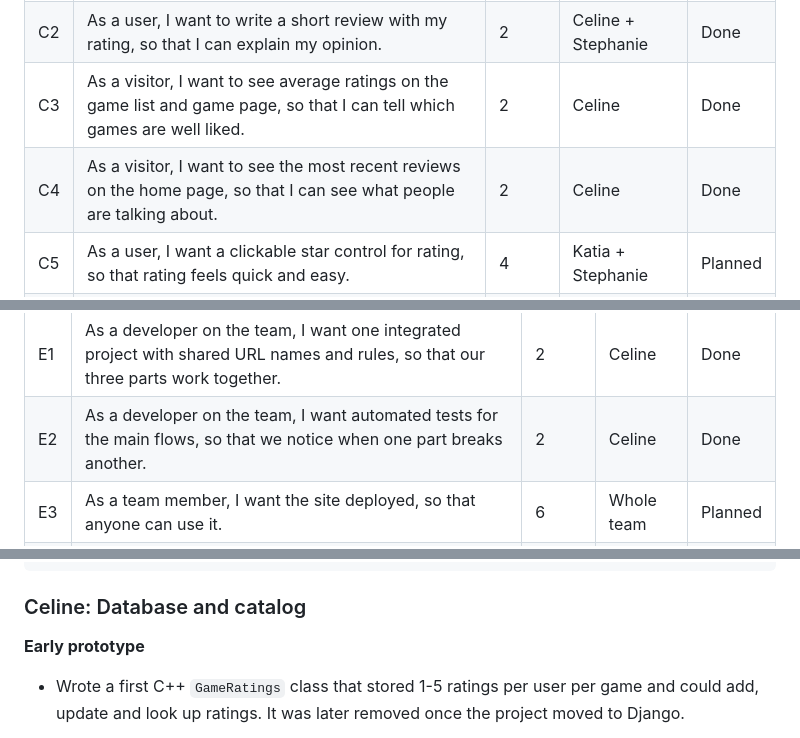
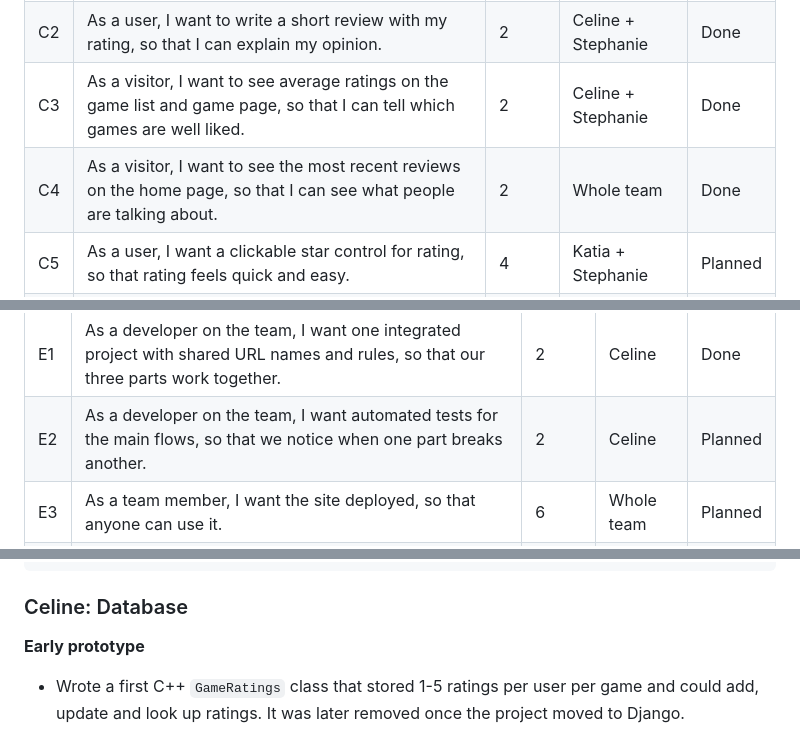
Before and after one commit to celinegiang/GameRatingsProj, a Markdown page: README.md, 3 parts joined by grey strips. Drawn GitHub-style.

Commit message:
Minor edits to user stories and team ownership in README
Updated user stories and ownership in the README.

````diff
--- a/README.md
+++ b/README.md
@@ -119,8 +119,8 @@ Initiative: GameRatingsProj, a Letterboxd for video games
 |---|---|---|---|---|
 | C1 | As a user, I want to rate a game from 1 to 5, so that I can show how much I liked it. | 2 | Celine + Stephanie | Done |
 | C2 | As a user, I want to write a short review with my rating, so that I can explain my opinion. | 2 | Celine + Stephanie | Done |
-| C3 | As a visitor, I want to see average ratings on the game list and game page, so that I can tell which games are well liked. | 2 | Celine | Done |
-| C4 | As a visitor, I want to see the most recent reviews on the home page, so that I can see what people are talking about. | 2 | Celine | Done |
+| C3 | As a visitor, I want to see average ratings on the game list and game page, so that I can tell which games are well liked. | 2 | Celine + Stephanie | Done |
+| C4 | As a visitor, I want to see the most recent reviews on the home page, so that I can see what people are talking about. | 2 | Whole team | Done |
 | C5 | As a user, I want a clickable star control for rating, so that rating feels quick and easy. | 4 | Katia + Stephanie | Planned |
 | C6 | As a user, I want to edit or delete my own review, so that I can fix mistakes or change my mind. | 5 | Stephanie | Planned |
 
@@ -138,7 +138,7 @@ Initiative: GameRatingsProj, a Letterboxd for video games
 | ID | User story | Sprint | Owner | Status |
 |---|---|---|---|---|
 | E1 | As a developer on the team, I want one integrated project with shared URL names and rules, so that our three parts work together. | 2 | Celine | Done |
-| E2 | As a developer on the team, I want automated tests for the main flows, so that we notice when one part breaks another. | 2 | Celine | Done |
+| E2 | As a developer on the team, I want automated tests for the main flows, so that we notice when one part breaks another. | 2 | Celine | Planned |
 | E3 | As a team member, I want the site deployed, so that anyone can use it. | 6 | Whole team | Planned |
 | E4 | As a team member, I want a final demo and complete documentation, so that we can present our work. | 6 | Whole team | Planned |
 
@@ -239,7 +239,7 @@ games/
   templates/games/        game_list.html, game_detail.html
 ```
 
-### Celine: Database and catalog
+### Celine: Database
 
 **Early prototype**
 - Wrote a first C++ `GameRatings` class that stored 1-5 ratings per user per game and could add, update and look up ratings. It was later removed once the project moved to Django.
````
Also changed, not shown: other parts of README.md (+1 -1 lines).
